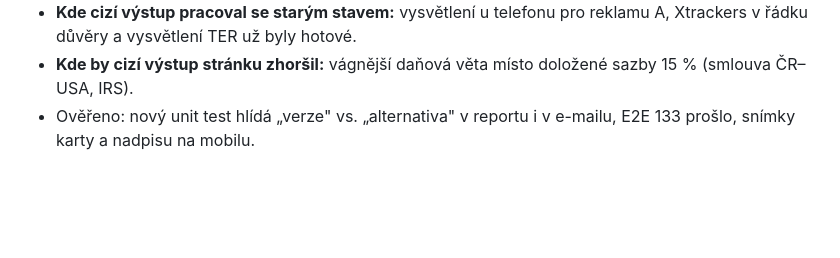
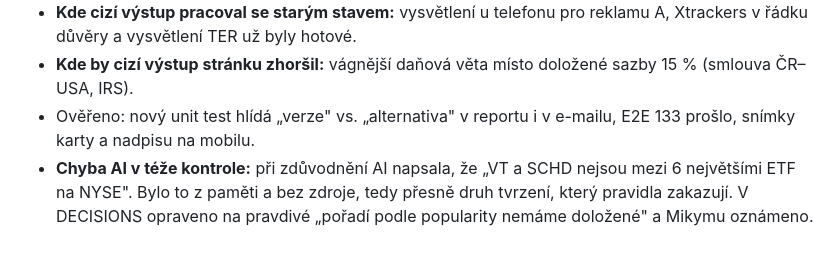
Before and after one commit to stoyka95/leadmagnet, a Markdown page: docs/AI-WORK-NOTES.md, the part around the change. Rendered like a GitHub page; blank space fills up the shorter version.

Commit message:
fix: v D39 bylo z paměti a bez zdroje tvrzení „VT a SCHD nejsou mezi 6 největšími ETF“ – nahrazeno pravdivým „pořadí nemáme doložené“
Co-Authored-By: Claude Opus 5.5 <noreply@anthropic.com>

```diff
--- a/docs/AI-WORK-NOTES.md
+++ b/docs/AI-WORK-NOTES.md
@@ -364,3 +364,4 @@ Miky: „Potřebuji, aby jedna z variant A nebo B místo zaškrtnutí polí měl
 - **Kde cizí výstup pracoval se starým stavem:** vysvětlení u telefonu pro reklamu A, Xtrackers v řádku důvěry a vysvětlení TER už byly hotové.
 - **Kde by cizí výstup stránku zhoršil:** vágnější daňová věta místo doložené sazby 15 % (smlouva ČR–USA, IRS).
 - Ověřeno: nový unit test hlídá „verze" vs. „alternativa" v reportu i v e-mailu, E2E 133 prošlo, snímky karty a nadpisu na mobilu.
+- **Chyba AI v téže kontrole:** při zdůvodnění AI napsala, že „VT a SCHD nejsou mezi 6 největšími ETF na NYSE". Bylo to z paměti a bez zdroje, tedy přesně druh tvrzení, který pravidla zakazují. V DECISIONS opraveno na pravdivé „pořadí podle popularity nemáme doložené" a Mikymu oznámeno.
```
Also changed, not shown: docs/DECISIONS.md (+1 -1 lines).
